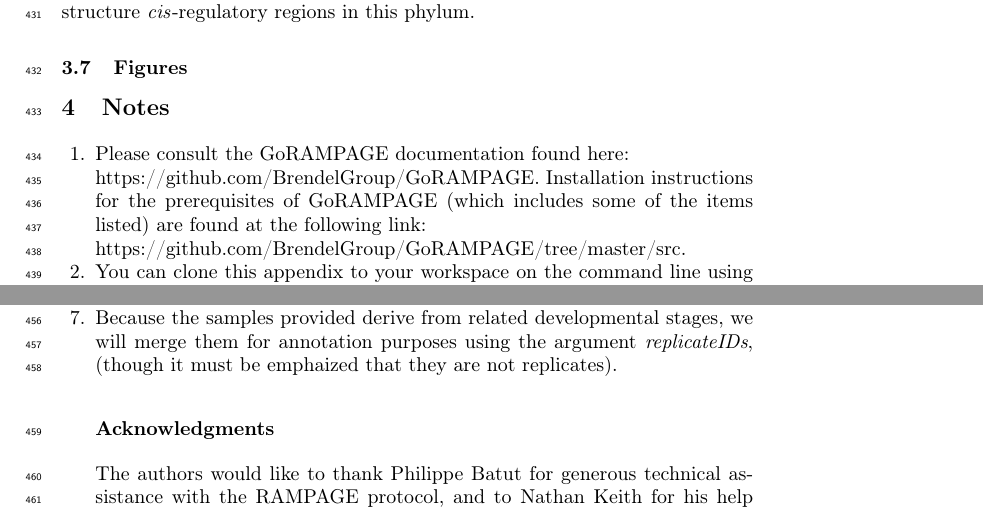
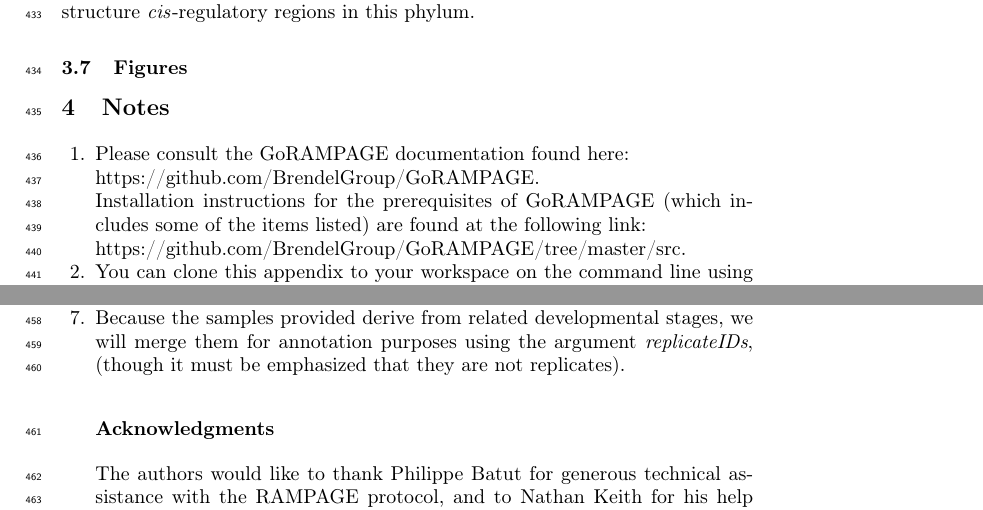
Before and after one commit to rtraborn/InsectChapter, a LaTeX paper (bookchapter.tex): two parts of pages 12 and 14 of 15, joined at a grey line, cut so that both start at the same text. Compiled offline with pdfLaTeX.

Commit message:
More formatting tweaks.

```diff
--- a/bookchapter.tex
+++ b/bookchapter.tex
@@ -566,7 +568,7 @@ The application of TSS profiling technology across a more representative sample
 \section{Notes}
 \begin{enumerate}
 \item Please consult the GoRAMPAGE documentation found here:\\
- \url{https://github.com/BrendelGroup/GoRAMPAGE}.
+ \url{https://github.com/BrendelGroup/GoRAMPAGE}.\\
 Installation instructions for the prerequisites of GoRAMPAGE (which includes some of the items listed) are found at the following link:\\
  \url{https://github.com/BrendelGroup/GoRAMPAGE/tree/master/src}.
 \item You can clone this appendix to your workspace on the command line using git, as follows:
@@ -579,7 +581,7 @@ The "\texttt{additional\_files/}" folder contains the following files which are
 \item If you are running this on a cluster with a job scheduler you'll need to add the necessary headers to the top of the script and submit the job in the appropriate manner.
 \item For parallel execution, GoRAMPAGE uses the Linux package \textit{GNU parallel} \cite{Tange2011a}. Please see the GoRAMPAGE documentation for more information.
 \item To do this, please edit the batch script \texttt{TSRchitect\_script\_MMB.R} with a text editor of your choice.
-\item Because the samples provided derive from related developmental stages, we will merge them for annotation purposes using the argument \textit{replicateIDs}, (though it must be emphaized that they are not replicates).
+\item Because the samples provided derive from related developmental stages, we will merge them for annotation purposes using the argument \textit{replicateIDs}, (though it must be emphasized that they are not replicates).
 
 \subsection*{Acknowledgments}
 The authors would like to thank Philippe Batut for generous technical assistance with the RAMPAGE protocol, and to Nathan Keith for his help establishing the protocol in our laboratory.
```
Also changed, not shown: bookchapter.pdf, bookchapter.tex (4 more changed lines).
